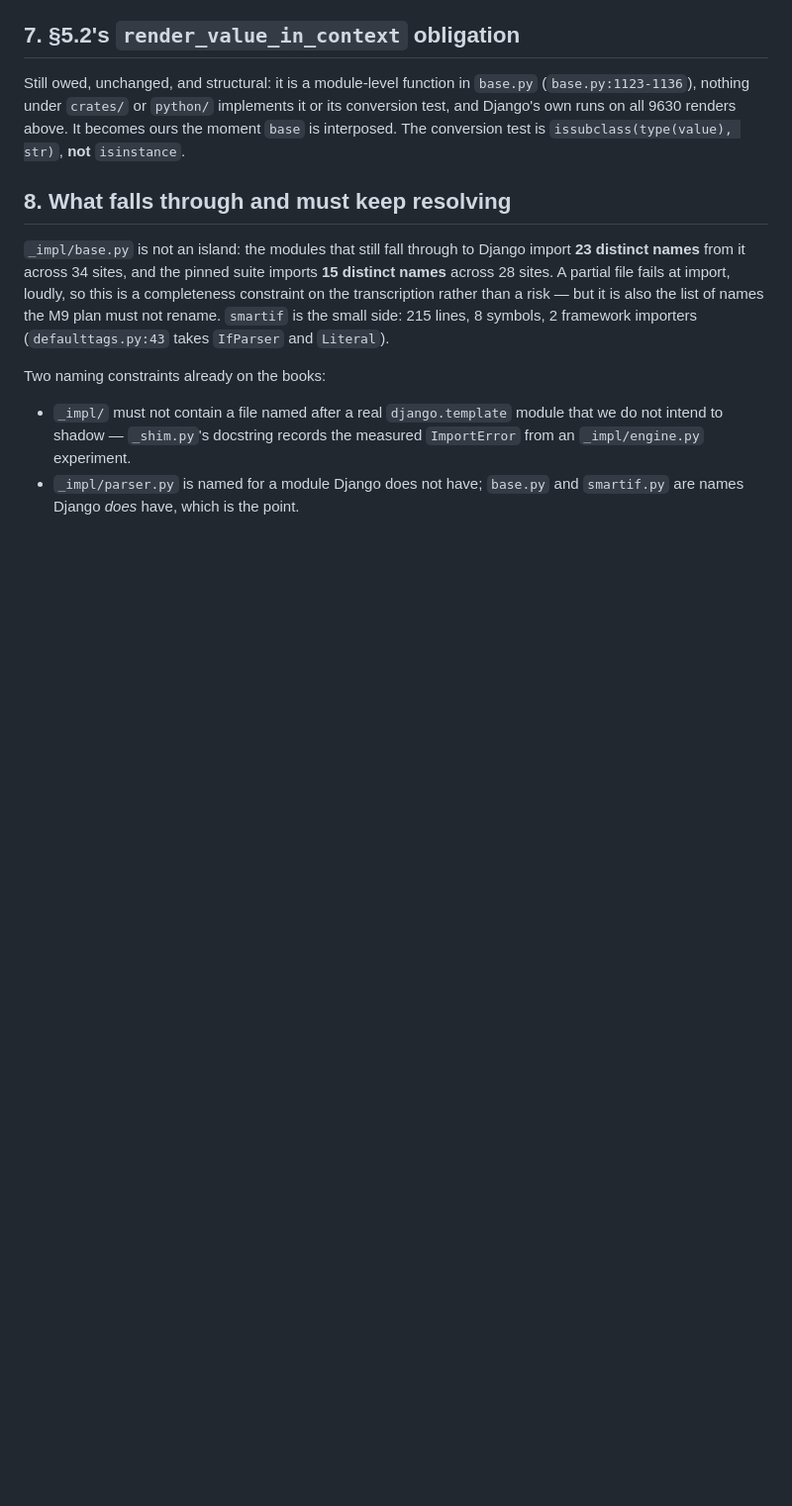
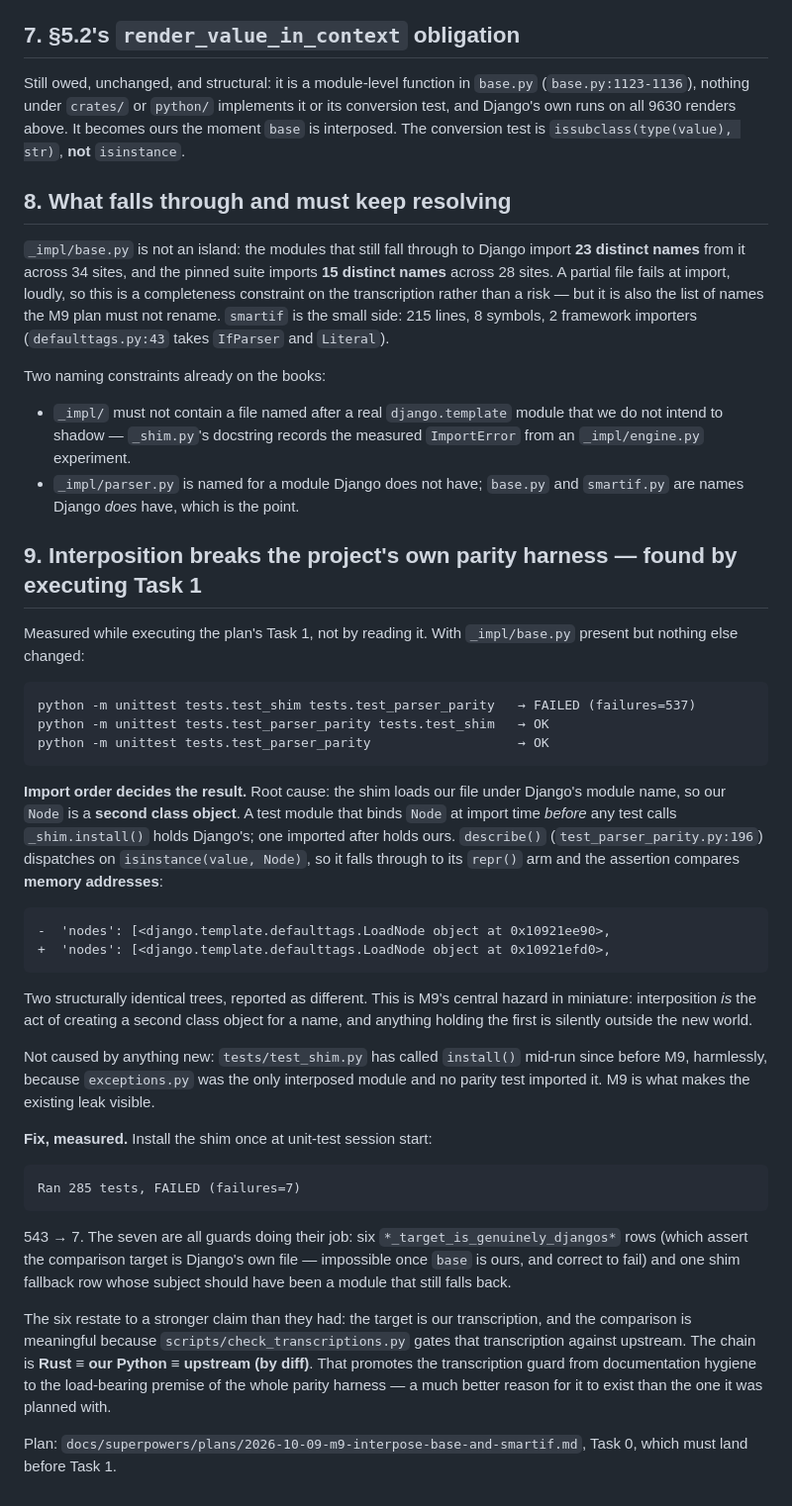
Before and after one commit to ipmb/django-rust-templates, a Markdown page: .review/m9-recon.md, the part around the change. Shown at 99% size. Drawn GitHub-style; blank space fills up the shorter version.

Commit message:
M9: the parity harness breaks on interposition, and the corrected plan
Found by executing the plan rather than reading it. With `_impl/base.py` present,
the unit tests went 283 green -> 543 failures, and test_parser_parity passed when
run alone. Direction test: test_shim then test_parser_parity is 537 failures, the
reverse is OK — so import order decides it.

Root cause: the shim loads our file under Django's name, so our `Node` is a second
class object; a module binding `Node` before install() holds Django's, after holds
ours; `describe()` dispatches on isinstance, falls to its repr() arm, and the
assertion compares memory addresses. Interposition *is* creating a second class
object for a name — this is M9's central hazard in miniature.

Installing the shim at unit-test session start is measured at 543 -> 7, and the
seven are all guards doing their job. Six assert the comparison target is Django's
own file, which cannot hold once base is ours; they restate to name the real
chain: Rust == the transcription == upstream, gated by check_transcriptions.py.
That makes the transcription guard load-bearing for the whole parity harness
rather than documentation hygiene.

Also folded in from review: Task 5's obligation is four-part and `exc_info` is the
half nobody named — `exc_info=True` resolves sys.exc_info() at call time and is
empty outside an active except, which is exactly M8's held-not-active stash, and
test_logging's second assertion is the one that catches it (str(None) == 'None').
The host passes the instance instead. And Task 7's generation step must be a
committed generator with --check, markers anchored to text rather than line
numbers.

No code changes: the tree is green at 283 tests, and Task 0 must land before the
transcription so the harness is consistent when the first module interposes.

Co-Authored-By: Claude Code <noreply@anthropic.com>

````diff
--- a/.review/m9-recon.md
+++ b/.review/m9-recon.md
@@ -316,3 +316,56 @@ Two naming constraints already on the books:
   `ImportError` from an `_impl/engine.py` experiment.
 - `_impl/parser.py` is named for a module Django does not have; `base.py` and
   `smartif.py` are names Django *does* have, which is the point.
+
+## 9. Interposition breaks the project's own parity harness — found by executing Task 1
+
+Measured while executing the plan's Task 1, not by reading it. With
+`_impl/base.py` present but nothing else changed:
+
+```
+python -m unittest tests.test_shim tests.test_parser_parity   → FAILED (failures=537)
+python -m unittest tests.test_parser_parity tests.test_shim   → OK
+python -m unittest tests.test_parser_parity                   → OK
+```
+
+**Import order decides the result.** Root cause: the shim loads our file under
+Django's module name, so our `Node` is a **second class object**. A test module
+that binds `Node` at import time *before* any test calls `_shim.install()` holds
+Django's; one imported after holds ours. `describe()`
+(`test_parser_parity.py:196`) dispatches on `isinstance(value, Node)`, so it falls
+through to its `repr()` arm and the assertion compares **memory addresses**:
+
+```
+-  'nodes': [<django.template.defaulttags.LoadNode object at 0x10921ee90>,
++  'nodes': [<django.template.defaulttags.LoadNode object at 0x10921efd0>,
+```
+
+Two structurally identical trees, reported as different. This is M9's central
+hazard in miniature: interposition *is* the act of creating a second class object
+for a name, and anything holding the first is silently outside the new world.
+
+Not caused by anything new: `tests/test_shim.py` has called `install()` mid-run
+since before M9, harmlessly, because `exceptions.py` was the only interposed
+module and no parity test imported it. M9 is what makes the existing leak visible.
+
+**Fix, measured.** Install the shim once at unit-test session start:
+
+```
+Ran 285 tests, FAILED (failures=7)
+```
+
+543 → 7. The seven are all guards doing their job: six `*_target_is_genuinely_djangos*`
+rows (which assert the comparison target is Django's own file — impossible once
+`base` is ours, and correct to fail) and one shim fallback row whose subject
+should have been a module that still falls back.
+
+The six restate to a stronger claim than they had: the target is our
+transcription, and the comparison is meaningful because
+`scripts/check_transcriptions.py` gates that transcription against upstream. The
+chain is **Rust ≡ our Python ≡ upstream (by diff)**. That promotes the
+transcription guard from documentation hygiene to the load-bearing premise of the
+whole parity harness — a much better reason for it to exist than the one it was
+planned with.
+
+Plan: `docs/superpowers/plans/2026-10-09-m9-interpose-base-and-smartif.md`,
+Task 0, which must land before Task 1.
````
Also changed, not shown: 1 other file.
